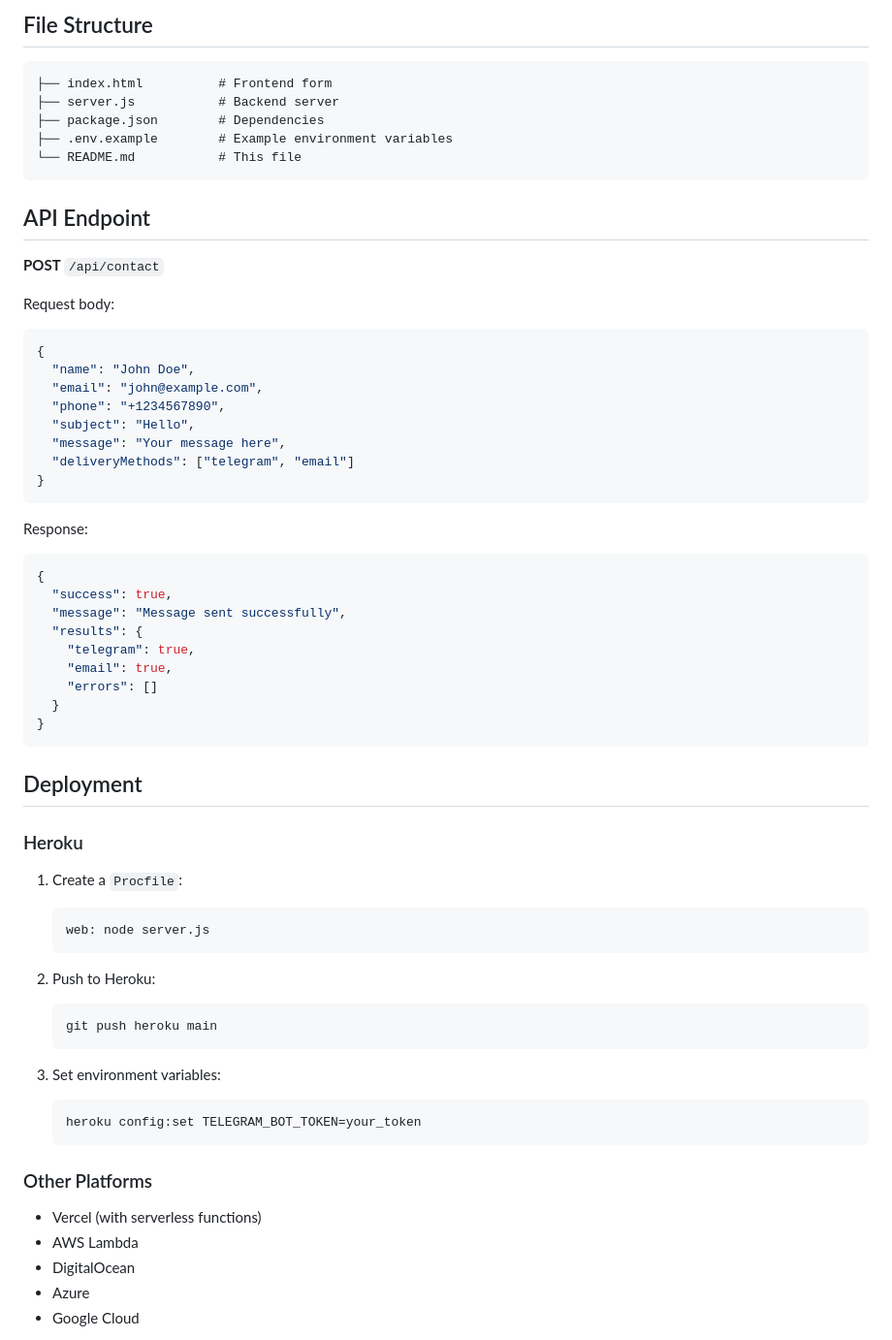
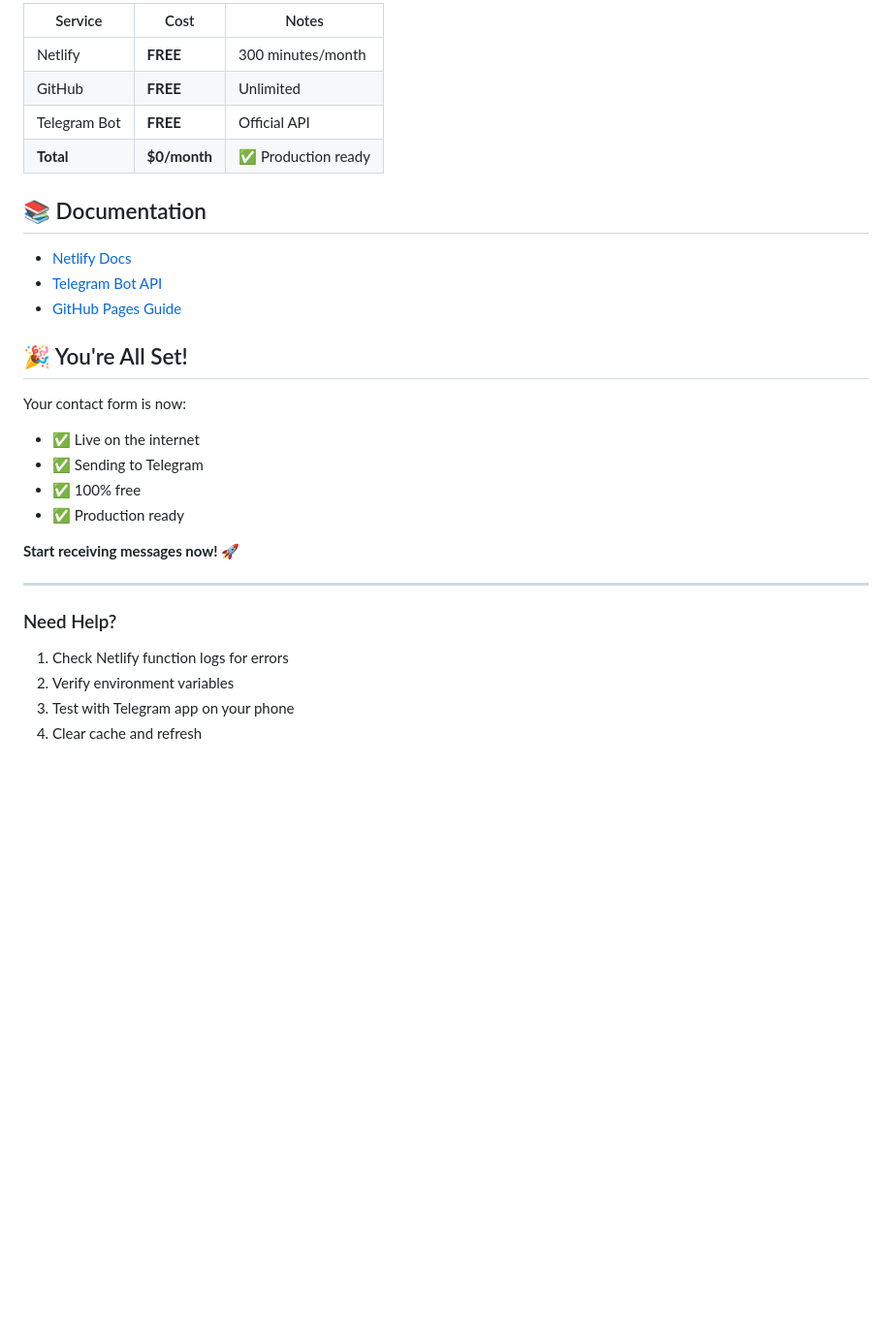
Before and after one commit to seo6-ma/protect, a Markdown page: README.md, the part around one of its changes. Shown at 97% size. Rendered like a GitHub page; blank space fills up the shorter version.

````diff
--- a/README.md
+++ b/README.md
@@ -96,65 +153,32 @@ Server will run on `http://localhost:3000`
 
-## File Structure
+| Service | Cost | Notes |
+|---------|------|-------|
+| Netlify | **FREE** | 300 minutes/month |
+| GitHub | **FREE** | Unlimited |
+| Telegram Bot | **FREE** | Official API |
+| **Total** | **$0/month** | ✅ Production ready |
 
-```
-├── index.html          # Frontend form
-├── server.js           # Backend server
-├── package.json        # Dependencies
-├── .env.example        # Example environment variables
-└── README.md           # This file
-```
+## 📚 Documentation
 
-## API Endpoint
+- [Netlify Docs](https://docs.netlify.com)
+- [Telegram Bot API](https://core.telegram.org/bots/api)
+- [GitHub Pages Guide](https://pages.github.com)
 
-**POST** `/api/contact`
+## 🎉 You're All Set!
 
-Request body:
-```json
-{
-  "name": "John Doe",
-  "email": "john@example.com",
-  "phone": "+1234567890",
-  "subject": "Hello",
-  "message": "Your message here",
-  "deliveryMethods": ["telegram", "email"]
-}
-```
+Your contact form is now:
+- ✅ Live on the internet
+- ✅ Sending to Telegram
+- ✅ 100% free
+- ✅ Production ready
 
-Response:
-```json
-{
-  "success": true,
-  "message": "Message sent successfully",
-  "results": {
-    "telegram": true,
-    "email": true,
-    "errors": []
-  }
-}
-```
+**Start receiving messages now!** 🚀
 
-## Deployment
+---
 
-### Heroku
-1. Create a `Procfile`:
-   ```
-   web: node server.js
-   ```
+### Need Help?
+1. Check Netlify function logs for errors
+2. Verify environment variables
+3. Test with Telegram app on your phone
+4. Clear cache and refresh
 
-2. Push to Heroku:
-   ```bash
-   git push heroku main
-   ```
-
-3. Set environment variables:
-   ```bash
-   heroku config:set TELEGRAM_BOT_TOKEN=your_token
-   ```
-
-### Other Platforms
-- Vercel (with serverless functions)
-- AWS Lambda
-- DigitalOcean
-- Azure
-- Google Cloud
-
````
Also changed, not shown: other parts of README.md (+123 -88 lines).
